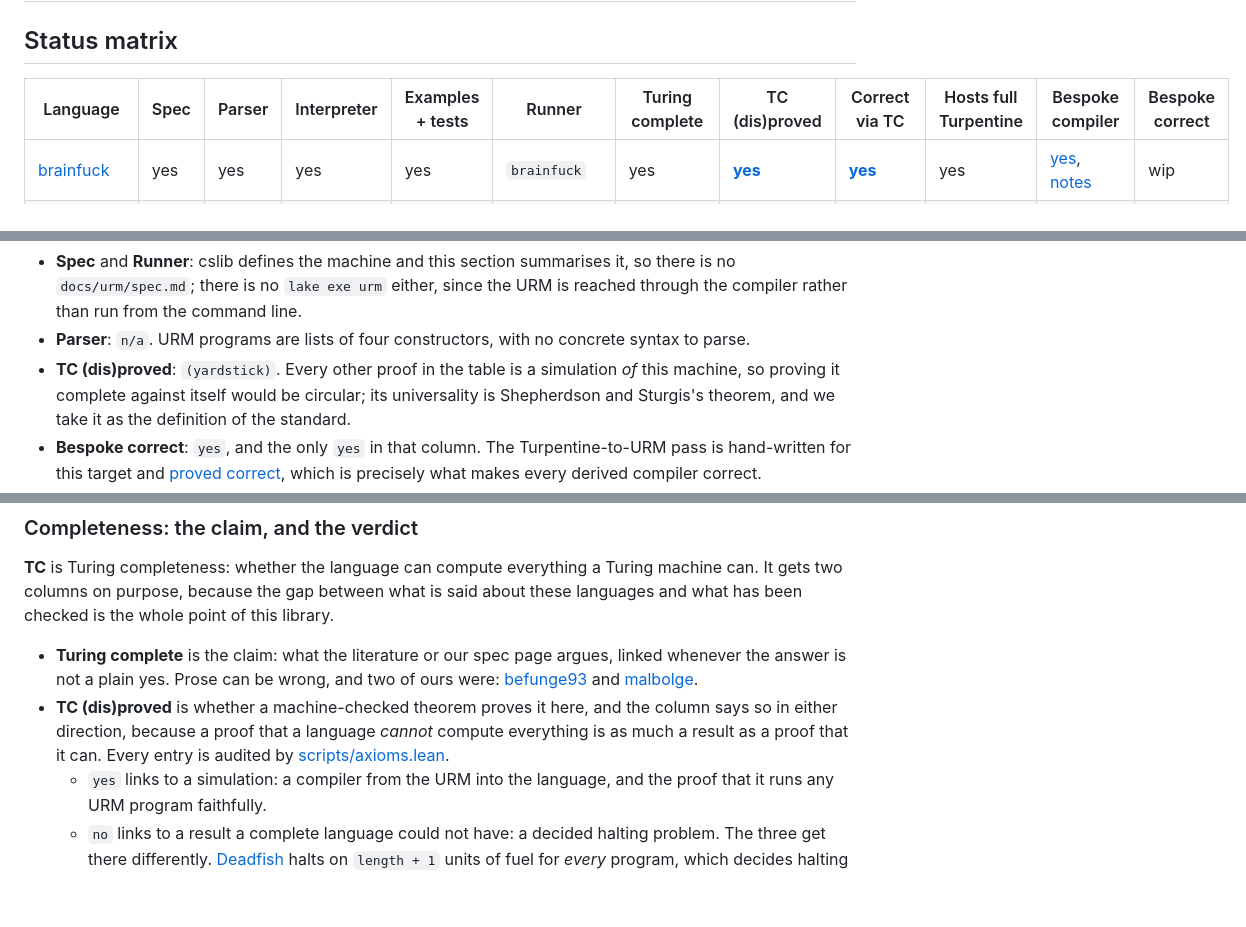
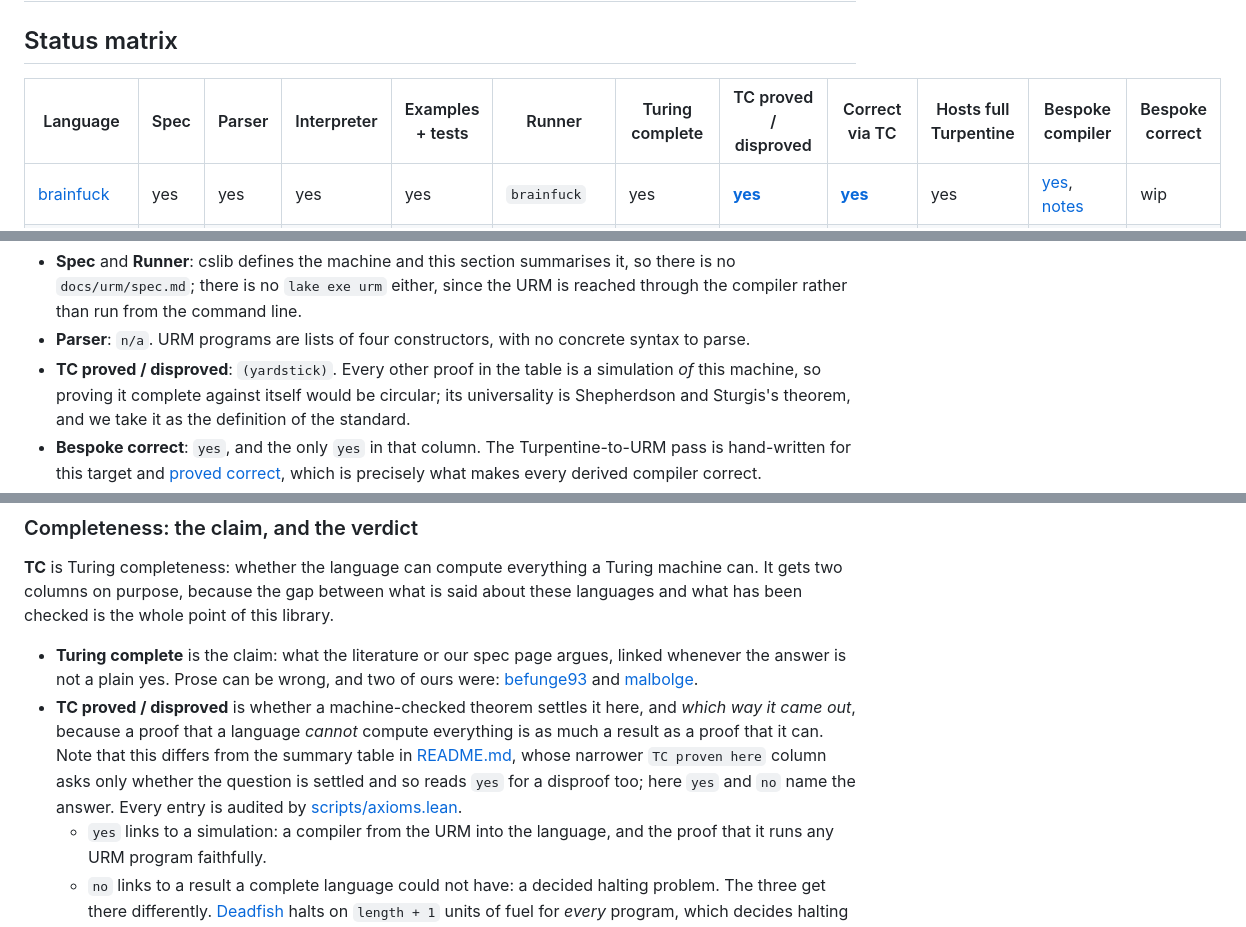
Before and after one commit to ilyasergey/langlib, a Markdown page: docs/README.md, 3 parts joined by grey strips. GitHub-like rendering; blank space fills up the shorter version.

```diff
--- a/docs/README.md
+++ b/docs/README.md
@@ -2,7 +2,7 @@
 
 ## Status matrix
 
-| Language | Spec | Parser | Interpreter | Examples + tests | Runner | Turing complete | TC (dis)proved | Correct via TC | Hosts full Turpentine | Bespoke compiler | Bespoke correct |
+| Language | Spec | Parser | Interpreter | Examples + tests | Runner | Turing complete | TC proved / disproved | Correct via TC | Hosts full Turpentine | Bespoke compiler | Bespoke correct |
 | ---------- | ------ | -------- | ------------- | ------------------ | -------- | ----------------- | ----------- | ---------------- | ----------------------- | ------------------ | ----------------- |
 | [brainfuck](brainfuck/spec.md) | yes | yes | yes | yes | `brainfuck` | yes | [**yes**](../Langlib/Computability/Brainfuck.lean#L2888) | [**yes**](../Langlib/Computability/Derived.lean#L110) | yes | [yes](../Langlib/Turpentine/Compile/Brainfuck.lean#L1317), [notes](brainfuck/compiler.md) | wip |
 | [whitespace](whitespace/spec.md) | yes | yes | yes | yes | `whitespace` | yes | [**yes**](../Langlib/Computability/Whitespace.lean#L1117) | [**yes**](../Langlib/Computability/Derived.lean#L102) | yes | [yes](../Langlib/Turpentine/Compile/Whitespace.lean#L530), [notes](whitespace/compiler.md) | wip |
@@ -115,7 +115,7 @@ oddly on purpose:
   run from the command line.
 * **Parser**: `n/a`. URM programs are lists of four constructors, with no
   concrete syntax to parse.
-* **TC (dis)proved**: `(yardstick)`. Every other proof in the table is a
+* **TC proved / disproved**: `(yardstick)`. Every other proof in the table is a
   simulation *of* this machine, so proving it complete against itself would
   be circular; its universality is Shepherdson and Sturgis's theorem, and
   we take it as the definition of the standard.
@@ -156,9 +156,13 @@ whole point of this library.
   argues, linked whenever the answer is not a plain yes. Prose can be
   wrong, and two of ours were: [befunge93](befunge93/spec.md) and
   [malbolge](malbolge/spec.md).
-* **TC (dis)proved** is whether a machine-checked theorem proves it here, and
-  the column says so in either direction, because a proof that a language
+* **TC proved / disproved** is whether a machine-checked theorem settles it
+  here, and *which way it came out*, because a proof that a language
   *cannot* compute everything is as much a result as a proof that it can.
+  Note that this differs from the summary table in
+  [README.md](../README.md), whose narrower `TC proven here` column asks
+  only whether the question is settled and so reads `yes` for a disproof
+  too; here `yes` and `no` name the answer.
   Every entry is audited by
   [scripts/axioms.lean](../scripts/axioms.lean).
   * `yes` links to a simulation: a compiler from the URM into the language,
```
Also changed, not shown: README.md (+15 -11 lines).
